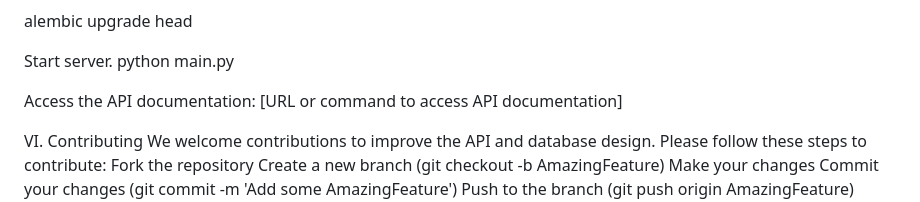
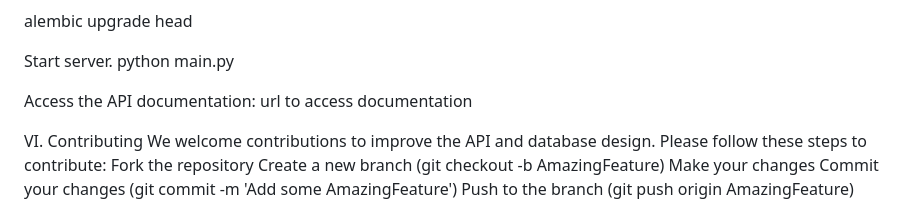
Before and after one commit to abnurkan/HNG_STAGE3_API_TEST, a Markdown page: README.md, the part around the change. Rendered like a GitHub page.

```diff
--- a/README.md
+++ b/README.md
@@ -292,8 +292,7 @@ Start server.
 python main.py
 
 Access the API documentation:
-[URL or command to access API documentation]
-
+url to access documentation
 
 VI. Contributing
 We welcome contributions to improve the API and database design. Please follow these steps to contribute:
```
